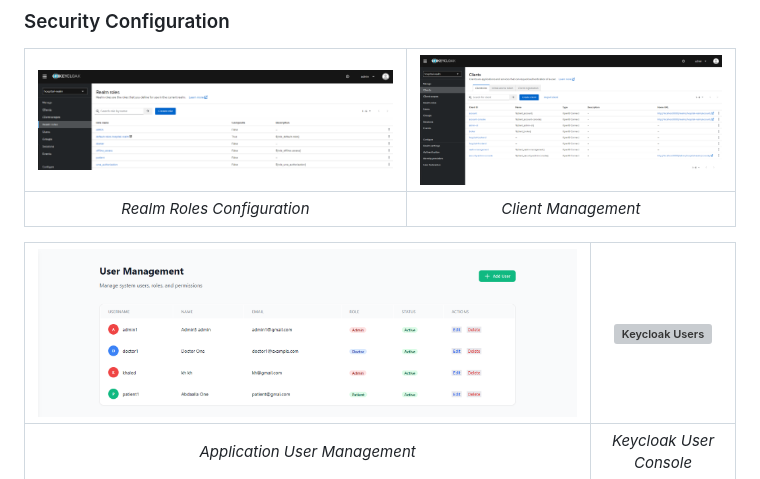
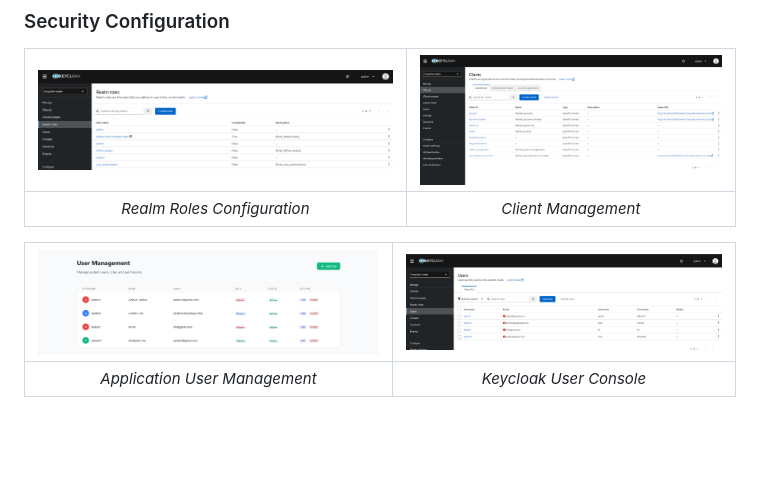
Before and after one commit to ZiadMahmoud2003/hospital-management-rbac, a Markdown page: README.md, the part around the change. Rendered like a GitHub page; blank space fills up the shorter version; grey boxes are pictures that could not be loaded.

Commit message:
Fix image link for Keycloak Users in README

```diff
--- a/README.md
+++ b/README.md
@@ -41,7 +41,7 @@
 |:---:|:---:|
 | *Realm Roles Configuration* | *Client Management* |
 
-| ![User Management](https://github.com/ZiadMahmoud2003/hospital-management-rbac/blob/main/images/usermanagment.png?raw=true) | ![Keycloak Users](https://github.com/ZiadMahmoud2003/hospital-management-rbac/blob/main/images/keycloak-user.png?raw=true) |
+| ![User Management](https://github.com/ZiadMahmoud2003/hospital-management-rbac/blob/main/images/usermanagment.png?raw=true) | ![Keycloak Users](https://github.com/ZiadMahmoud2003/hospital-management-rbac/blob/main/images/keycloak-users.png?raw=true) |
 |:---:|:---:|
 | *Application User Management* | *Keycloak User Console* |
 
```
